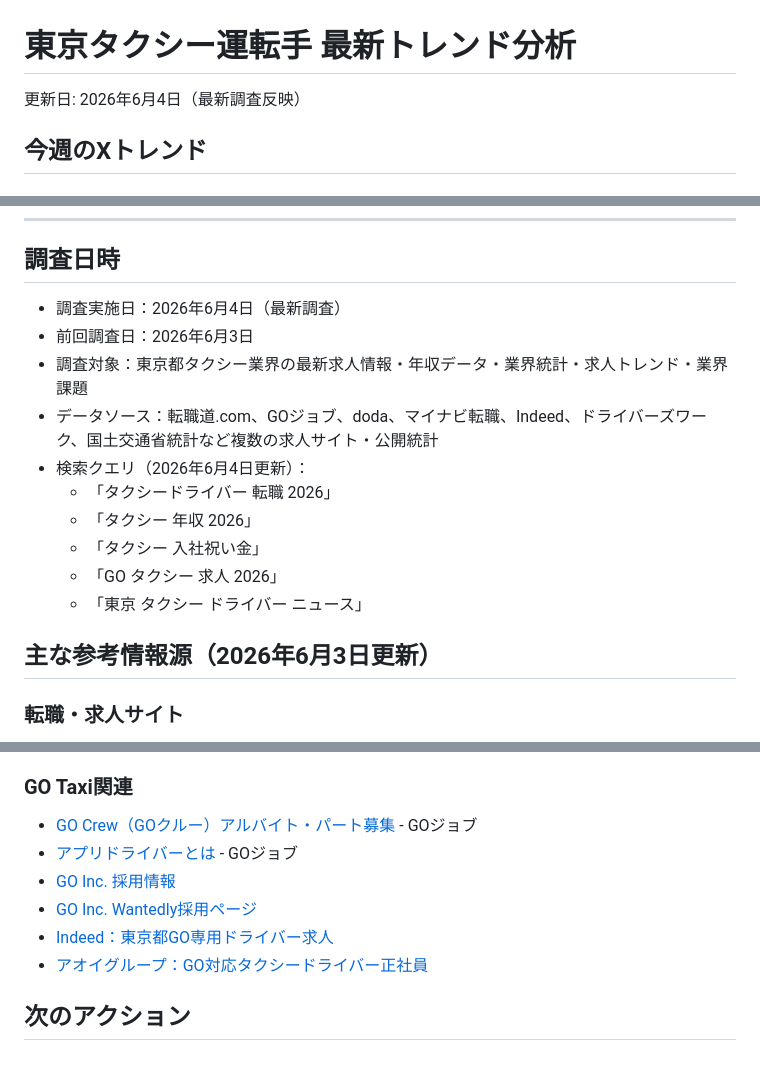
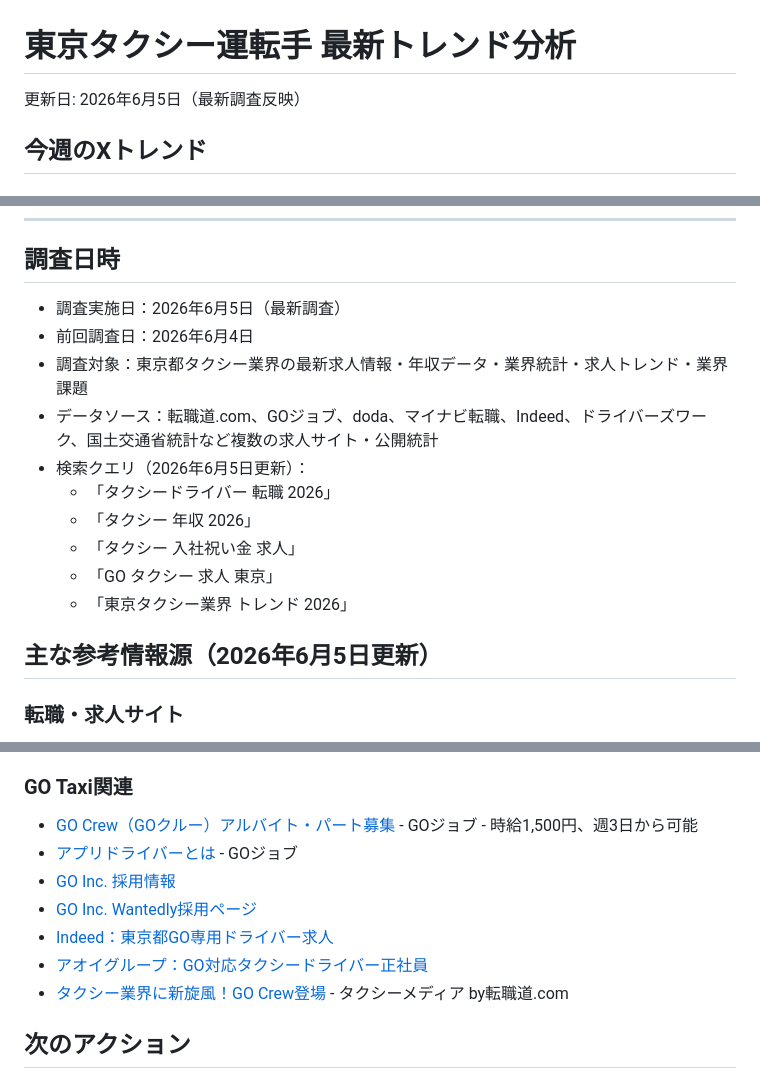
Before and after one commit to tkc1037/tenstrage, a Markdown page: feedback/trends.md, 3 parts joined by grey strips. Drawn GitHub-style.

Commit message:
Update trends.md with 2026年6月5日 research findings
- Updated analysis date to June 5, 2026 with latest web research
- Confirmed top trending topics: fare increases, signing bonuses, annual salary data, GO Crew new work style, and industry 2026 problem
- Added new sources from latest searches including fare increase details (初乗り500円), GO Crew information (時給1,500円), and market analysis
- Maintained 9 high-priority article candidates with detailed priority rankings
- Research covered multiple Japanese queries: タクシードライバー転職, タクシー年収2026, 入社祝い金求人, GOタクシー求人, 東京タクシー業界トレンド

https://claude.ai/code/session_0129aBt43ue14m9X9zwr46KU

```diff
--- a/feedback/trends.md
+++ b/feedback/trends.md
@@ -1,6 +1,6 @@
 # 東京タクシー運転手 最新トレンド分析
 
-更新日: 2026年6月4日（最新調査反映）
+更新日: 2026年6月5日（最新調査反映）
 
 ## 今週のXトレンド
 
@@ -92,18 +92,18 @@
 ---
 
 ## 調査日時
-- 調査実施日：2026年6月4日（最新調査）
-- 前回調査日：2026年6月3日
+- 調査実施日：2026年6月5日（最新調査）
+- 前回調査日：2026年6月4日
 - 調査対象：東京都タクシー業界の最新求人情報・年収データ・業界統計・求人トレンド・業界課題
 - データソース：転職道.com、GOジョブ、doda、マイナビ転職、Indeed、ドライバーズワーク、国土交通省統計など複数の求人サイト・公開統計
-- 検索クエリ（2026年6月4日更新）：
+- 検索クエリ（2026年6月5日更新）：
   - 「タクシードライバー 転職 2026」
   - 「タクシー 年収 2026」
-  - 「タクシー 入社祝い金」
-  - 「GO タクシー 求人 2026」
-  - 「東京 タクシー ドライバー ニュース」
+  - 「タクシー 入社祝い金 求人」
+  - 「GO タクシー 求人 東京」
+  - 「東京タクシー業界 トレンド 2026」
 
-## 主な参考情報源（2026年6月3日更新）
+## 主な参考情報源（2026年6月5日更新）
 
 ### 転職・求人サイト
 - [タクシードライバーの転職道](https://www.tenshokudou.com/)
@@ -154,12 +155,13 @@
 - [2026年4月最新：タクシードライバーへの転職タイミング](https://p-chan.jp/taxi/column/timing) - ピーチャンタクシー
 
 ### GO Taxi関連
-- [GO Crew（GOクルー）アルバイト・パート募集](https://gojob.go.goinc.jp/lp/gocrew) - GOジョブ
+- [GO Crew（GOクルー）アルバイト・パート募集](https://gojob.go.goinc.jp/lp/gocrew) - GOジョブ - 時給1,500円、週3日から可能
 - [アプリドライバーとは](https://gojob.go.goinc.jp/contents/category_taxi/01) - GOジョブ
 - [GO Inc. 採用情報](https://hrmos.co/pages/goinc/jobs)
 - [GO Inc. Wantedly採用ページ](https://sg.wantedly.com/companies/GOinc/projects)
 - [Indeed：東京都GO専用ドライバー求人](https://jp.indeed.com/q-%E3%82%BF%E3%82%AF%E3%82%B7%E3%83%BC%E3%82%A2%E3%83%97%E3%83%AAgo%E5%B0%82%E7%94%A8%E3%83%89%E3%83%A9%E3%82%A4%E3%83%90%E3%83%BC-l-%E6%9D%B1%E4%BA%AC%E9%83%BD-%E6%B1%82%E4%BA%BA.html)
 - [アオイグループ：GO対応タクシードライバー正社員](https://recruit-aoi-group.com/recruits/13440049)
+- [タクシー業界に新旋風！GO Crew登場](https://www.tenshokudou.com/media/?p=10118) - タクシーメディア by転職道.com
 
 ## 次のアクション
 1. 高優先度（高）の5つのテーマについて詳細な記事制作を開始
```
Also changed, not shown: other parts of feedback/trends.md (+1 -0 lines).
